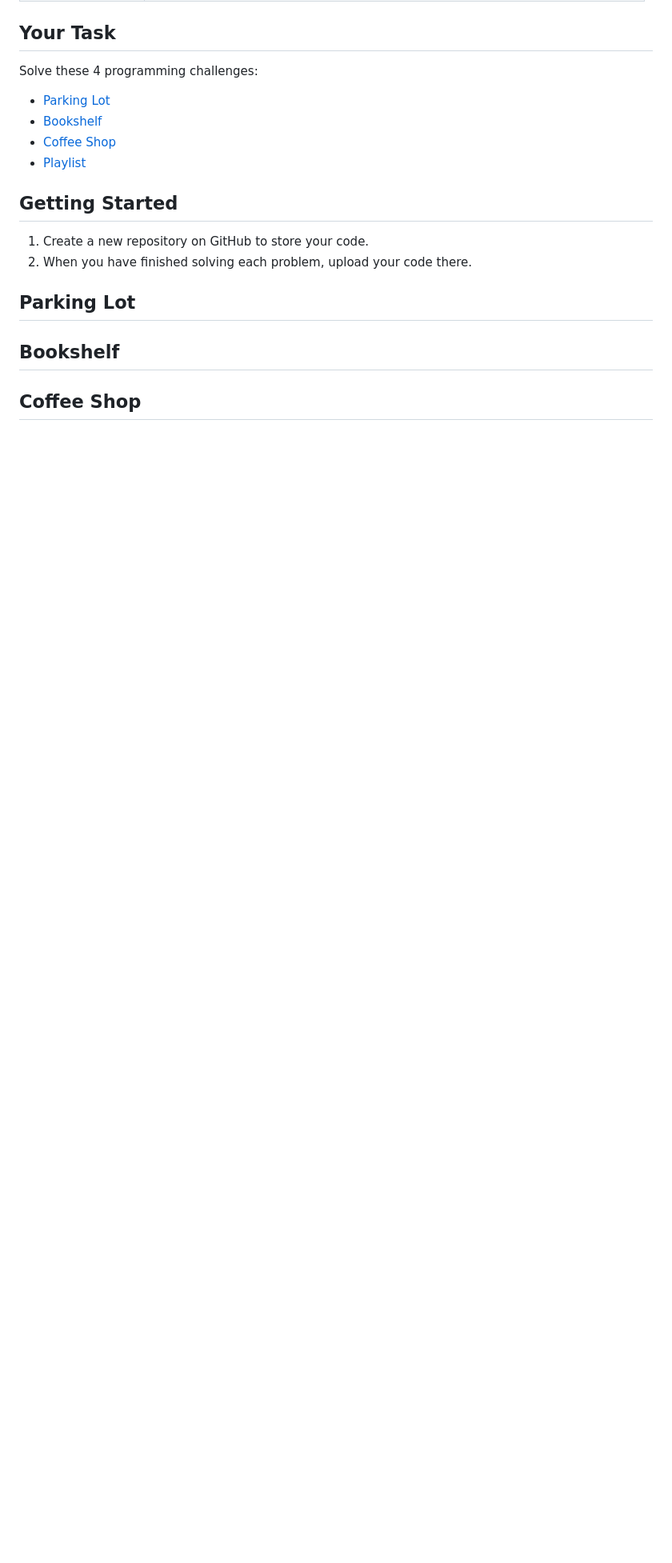
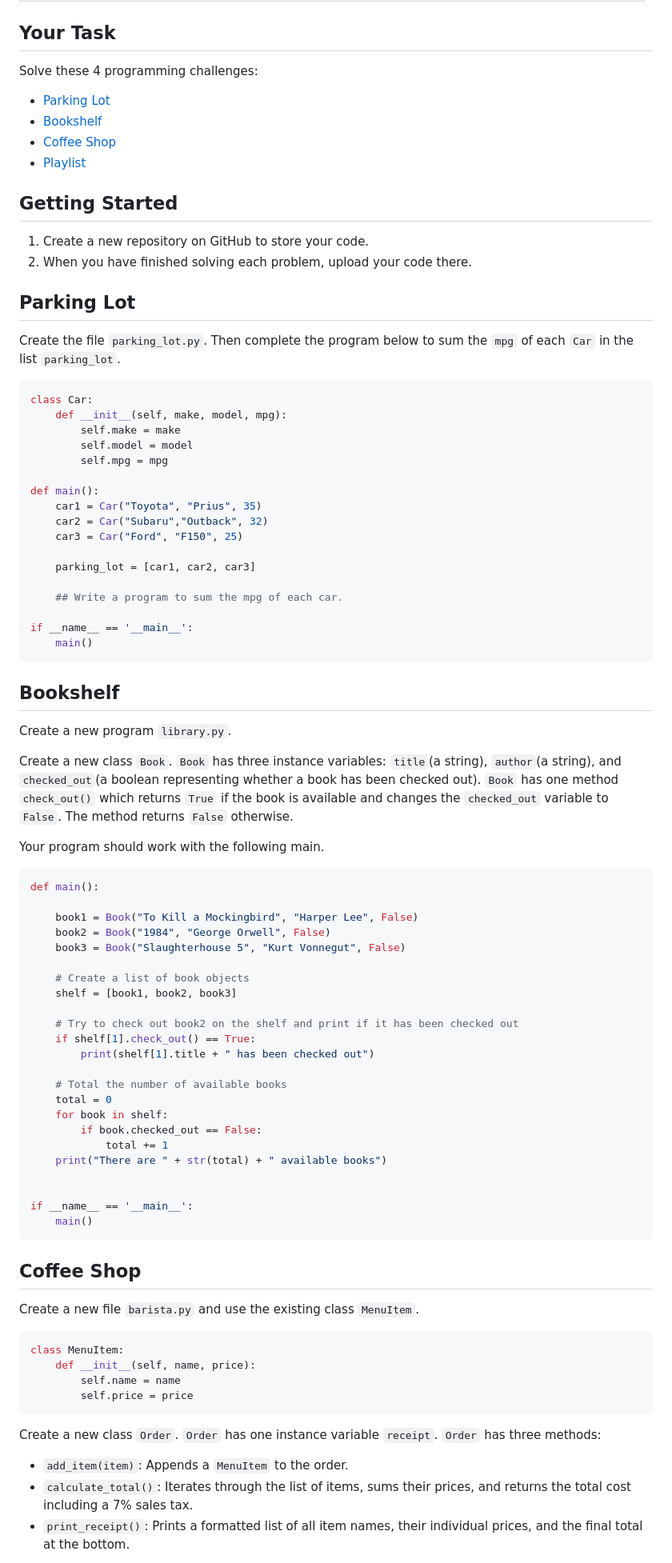
Before and after one commit to gormes-EPIC/gormes-EPIC.github.io, a Markdown page: markdown/Pi's-and-Python/Fun-With-Objects-Lab.md, the part around one of its changes. Shown at 80% size. Rendered like a GitHub page; blank space fills up the shorter version.

Commit message:
update fun with objects

````diff
--- a/markdown/Pi's-and-Python/Fun-With-Objects-Lab.md
+++ b/markdown/Pi's-and-Python/Fun-With-Objects-Lab.md
@@ -27,6 +27,76 @@ Solve these 4 programming challenges:
 
 ## <a id="parking-lot"></a>Parking Lot
 
+Create the file `parking_lot.py`.  Then complete the program below to sum the `mpg` of each `Car` in the list `parking_lot`.
+
+```python
+class Car:
+    def __init__(self, make, model, mpg):
+        self.make = make
+        self.model = model
+        self.mpg = mpg
+
+def main():
+	car1 = Car("Toyota", "Prius", 35)
+	car2 = Car("Subaru","Outback", 32)
+	car3 = Car("Ford", "F150", 25)
+
+	parking_lot = [car1, car2, car3]
+
+	## Write a program to sum the mpg of each car.
+
+if __name__ == '__main__':
+	main()
+```
+
+
 ## <a id="bookshelf"></a>Bookshelf
 
+Create a new program `library.py`.
+
+Create a new class `Book`. `Book` has three instance variables: `title`(a string), `author`(a string), and `checked_out`(a boolean representing whether a book has been checked out). `Book` has one method `check_out()` which returns `True` if the book is available and changes the `checked_out` variable to `False`. The method returns `False` otherwise.
+
+
+Your program should work with the following main.
+
+```python
+def main():
+
+    book1 = Book("To Kill a Mockingbird", "Harper Lee", False)
+    book2 = Book("1984", "George Orwell", False)
+    book3 = Book("Slaughterhouse 5", "Kurt Vonnegut", False)
+
+    # Create a list of book objects
+    shelf = [book1, book2, book3]
+
+    # Try to check out book2 on the shelf and print if it has been checked out
+    if shelf[1].check_out() == True:
+        print(shelf[1].title + " has been checked out")
+
+    # Total the number of available books
+    total = 0
+    for book in shelf:
+        if book.checked_out == False:
+            total += 1
+    print("There are " + str(total) + " available books")
+
+
+if __name__ == '__main__':
+	main()
+```
+
 ## <a id="coffee-shop"></a>Coffee Shop
+
+Create a new file `barista.py` and use the existing class `MenuItem`.
+```python
+class MenuItem:
+    def __init__(self, name, price):
+        self.name = name
+        self.price = price
+```
+
+Create a new class `Order`. `Order` has one instance variable  `receipt`. `Order` has three methods:
+- `add_item(item)`: Appends a `MenuItem` to the order.
+- `calculate_total()`: Iterates through the list of items, sums their prices, and returns the total cost including a 7% sales tax.
+- `print_receipt()`: Prints a formatted list of all item names, their individual prices, and the final total at the bottom.
+
````
Also changed, not shown: other parts of markdown/Pi's-and-Python/Fun-With-Objects-Lab.md (+49 -4 lines).
